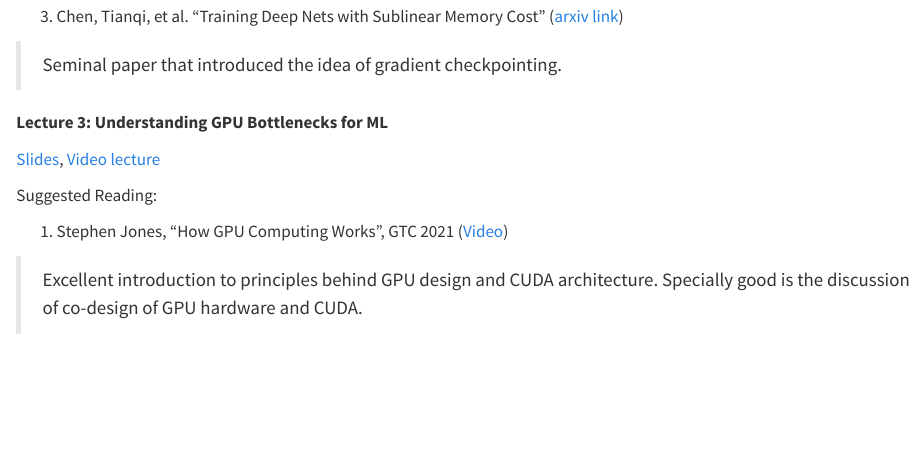
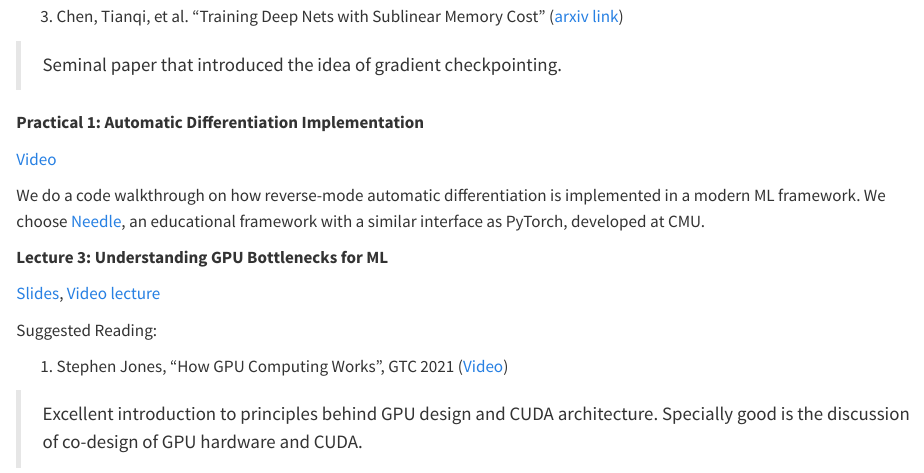
Before and after one commit to ai4103-mlsys/ai4103-mlsys.github.io, a Quarto document (index.qmd): the page in a window 1100 px wide, from 1670 px down. Rendered offline with R 4.5, knitr and Pandoc in place of Quarto, with nearby package versions.

Commit message:
Update to include practical 1

```diff
--- a/index.qmd
+++ b/index.qmd
@@ -64,6 +64,12 @@ Suggested Reading:
 
 > Seminal paper that introduced the idea of gradient checkpointing.
 
+**Practical 1: Automatic Differentiation Implementation**
+
+[Video](https://youtu.be/PRQvq-AHokE)
+
+We do a code walkthrough on how reverse-mode automatic differentiation is implemented in a modern ML framework. We choose [Needle](https://github.com/iwzbi/needle), an educational framework with a similar interface as PyTorch, developed at CMU.
+
 **Lecture 3: Understanding GPU Bottlenecks for ML**
 
 [Slides](https://drive.google.com/file/d/1TRr3Zu9wibIAq7B8lKR0q2QMquexqHFF/view?usp=drive_link), [Video lecture](https://youtu.be/ee91JdpzigU)
```
Also changed, not shown: docs/search.json, 1 other file.
